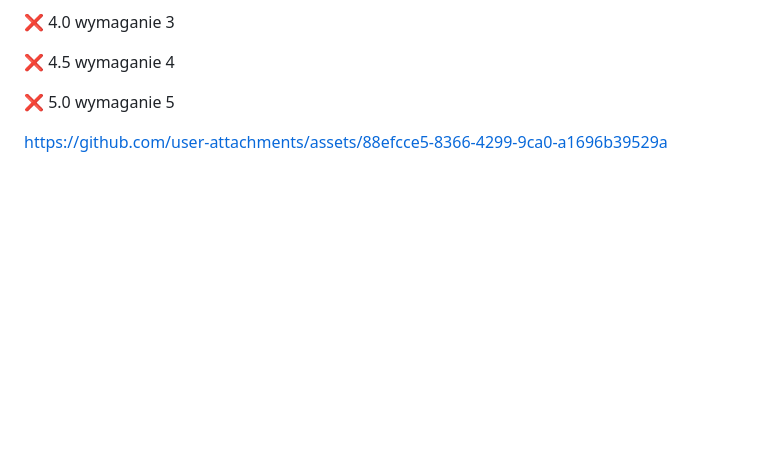
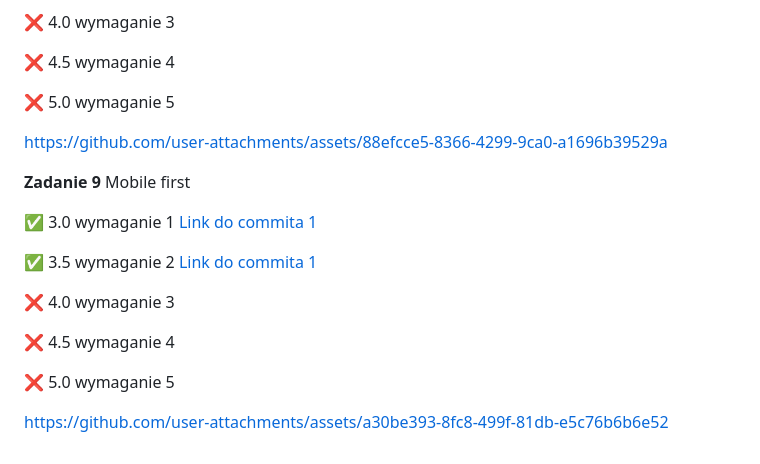
Before and after one commit to Janszczyrek/object_design, a Markdown page: README.md, the part around the change. GitHub-like rendering; blank space fills up the shorter version.

```diff
--- a/README.md
+++ b/README.md
@@ -140,3 +140,20 @@ https://github.com/user-attachments/assets/89df8fc6-dce0-4801-bda7-237868ac5320
 
 
 https://github.com/user-attachments/assets/88efcce5-8366-4299-9ca0-a1696b39529a
+
+
+**Zadanie 9** Mobile first
+
+:white_check_mark: 3.0 wymaganie 1 [Link do commita 1](https://github.com/Janszczyrek/object_design/commit/8be3c0bec1484229458caad1aad083108f150f55)
+
+:white_check_mark: 3.5 wymaganie 2 [Link do commita 1](https://github.com/Janszczyrek/object_design/commit/8be3c0bec1484229458caad1aad083108f150f55)
+
+
+:x: 4.0 wymaganie 3
+
+:x: 4.5 wymaganie 4
+
+:x: 5.0 wymaganie 5
+
+
+https://github.com/user-attachments/assets/a30be393-8fc8-499f-81db-e5c76b6b6e52
```
